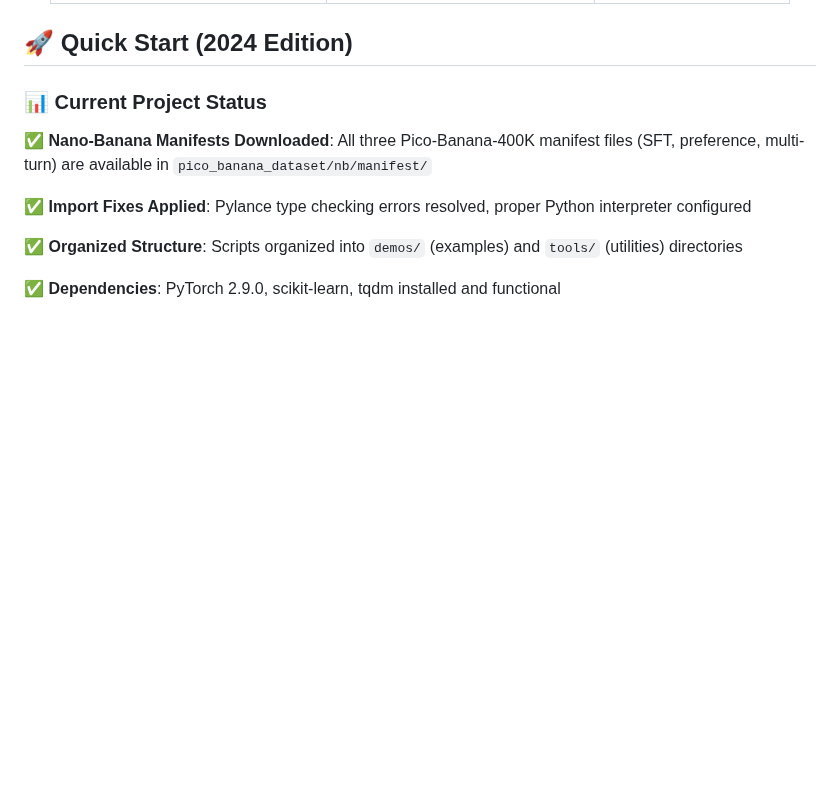
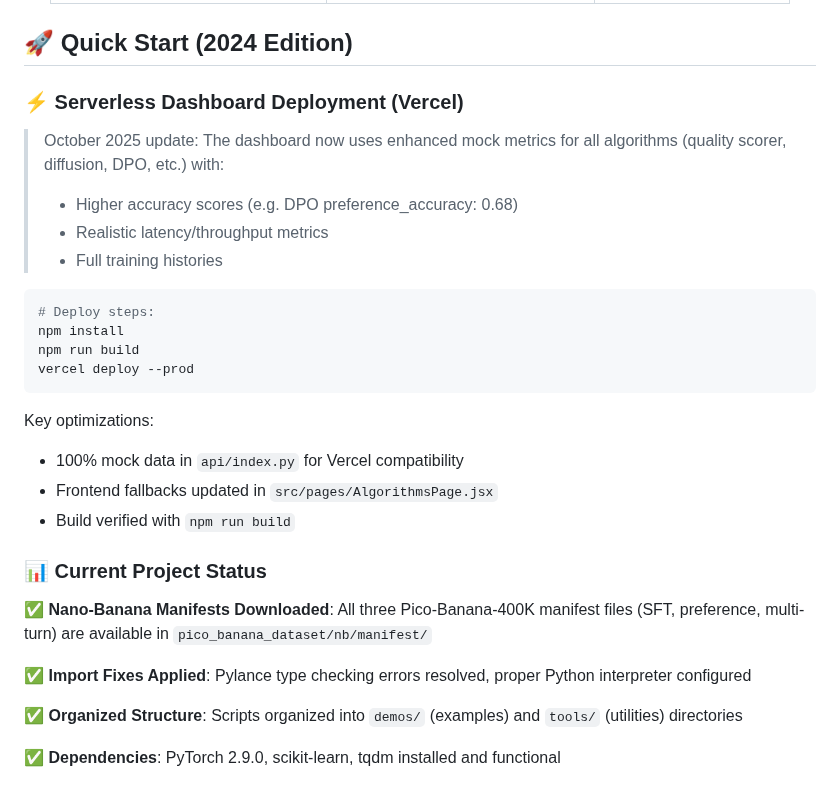
Before and after one commit to mangeshraut712/PicoTuri-EditJudge, a Markdown page: README.md, the part around one of its changes. Drawn GitHub-style; blank space fills up the shorter version.

Commit message:
Update README with Vercel deployment details

````diff
--- a/README.md
+++ b/README.md
@@ -221,6 +221,25 @@ Quality-aware training
 </div>
 
 ## 🚀 Quick Start (2024 Edition)
+
+### ⚡ Serverless Dashboard Deployment (Vercel)
+
+> October 2025 update: The dashboard now uses enhanced mock metrics for all algorithms (quality scorer, diffusion, DPO, etc.) with:
+> - Higher accuracy scores (e.g. DPO preference_accuracy: 0.68)
+> - Realistic latency/throughput metrics
+> - Full training histories
+
+```bash
+# Deploy steps:
+npm install
+npm run build
+vercel deploy --prod
+```
+
+Key optimizations:
+- 100% mock data in `api/index.py` for Vercel compatibility
+- Frontend fallbacks updated in `src/pages/AlgorithmsPage.jsx`
+- Build verified with `npm run build`
 
 ### 📊 Current Project Status
 
````
Also changed, not shown: other parts of README.md (+0 -1 lines).
